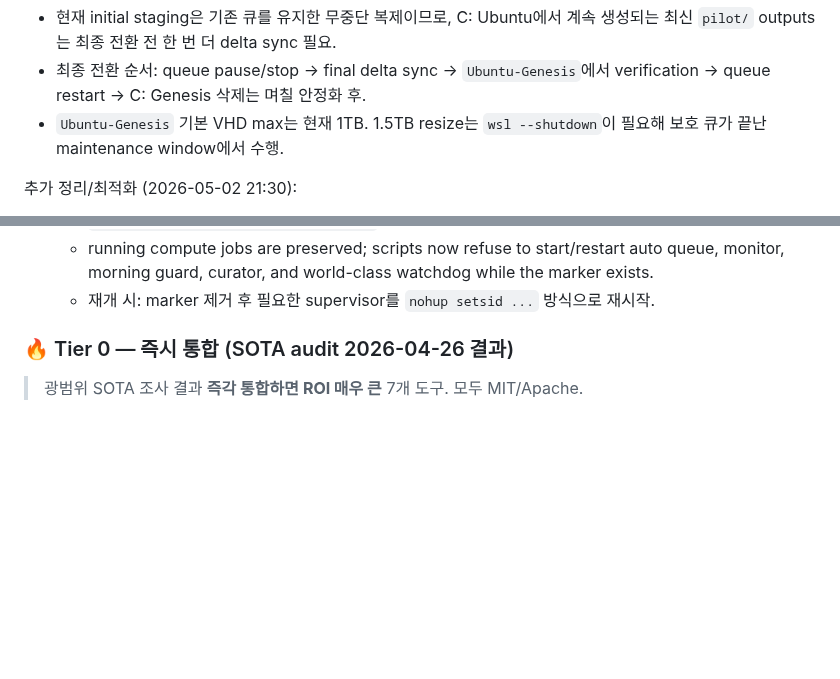
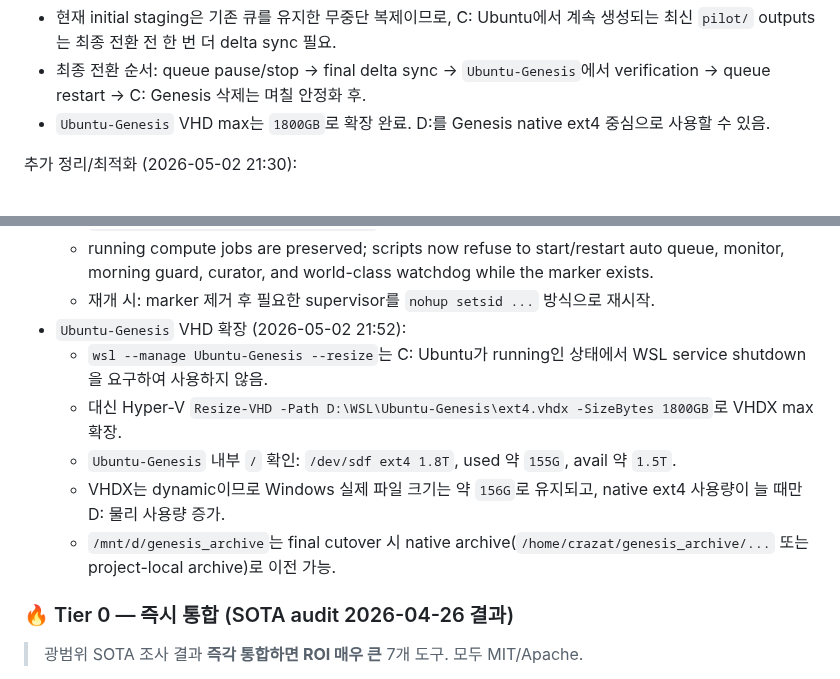
Before and after one commit to crazat/genesis_medicine, a Markdown page: CLAUDE.md, 2 parts joined by grey strips. GitHub-like rendering; blank space fills up the shorter version.

Commit message:
docs: record Ubuntu Genesis VHD expansion

```diff
--- a/CLAUDE.md
+++ b/CLAUDE.md
@@ -407,7 +407,7 @@ ComfyUI는 C:의 기존 `Ubuntu`에 남기고, Genesis_Medicine만 D: native WSL
 주의:
 - 현재 initial staging은 기존 큐를 유지한 무중단 복제이므로, C: Ubuntu에서 계속 생성되는 최신 `pilot/` outputs는 최종 전환 전 한 번 더 delta sync 필요.
 - 최종 전환 순서: queue pause/stop → final delta sync → `Ubuntu-Genesis`에서 verification → queue restart → C: Genesis 삭제는 며칠 안정화 후.
-- `Ubuntu-Genesis` 기본 VHD max는 현재 1TB. 1.5TB resize는 `wsl --shutdown`이 필요해 보호 큐가 끝난 maintenance window에서 수행.
+- `Ubuntu-Genesis` VHD max는 `1800GB`로 확장 완료. D:를 Genesis native ext4 중심으로 사용할 수 있음.
 
 추가 정리/최적화 (2026-05-02 21:30):
 - D:에서 Genesis와 무관한 실사용 잔여물 정리 완료:
@@ -432,6 +432,12 @@ ComfyUI는 C:의 기존 `Ubuntu`에 남기고, Genesis_Medicine만 D: native WSL
   - removed triggers: `/tmp/genesis_auto_queue_enabled`, `/tmp/genesis_monitor_enabled`, `/tmp/genesis_morning_queue_guard_enabled`, `/tmp/genesis_codex_curator_enabled`, `/tmp/genesis_world_class_gap_enabled`
   - running compute jobs are preserved; scripts now refuse to start/restart auto queue, monitor, morning guard, curator, and world-class watchdog while the marker exists.
   - 재개 시: marker 제거 후 필요한 supervisor를 `nohup setsid ...` 방식으로 재시작.
+- `Ubuntu-Genesis` VHD 확장 (2026-05-02 21:52):
+  - `wsl --manage Ubuntu-Genesis --resize`는 C: Ubuntu가 running인 상태에서 WSL service shutdown을 요구하여 사용하지 않음.
+  - 대신 Hyper-V `Resize-VHD -Path D:\WSL\Ubuntu-Genesis\ext4.vhdx -SizeBytes 1800GB`로 VHDX max 확장.
+  - `Ubuntu-Genesis` 내부 `/` 확인: `/dev/sdf ext4 1.8T`, used 약 `155G`, avail 약 `1.5T`.
+  - VHDX는 dynamic이므로 Windows 실제 파일 크기는 약 `156G`로 유지되고, native ext4 사용량이 늘 때만 D: 물리 사용량 증가.
+  - `/mnt/d/genesis_archive`는 final cutover 시 native archive(`/home/crazat/genesis_archive/...` 또는 project-local archive)로 이전 가능.
 
 ### 🔥 Tier 0 — 즉시 통합 (SOTA audit 2026-04-26 결과)
 > 광범위 SOTA 조사 결과 **즉각 통합하면 ROI 매우 큰** 7개 도구. 모두 MIT/Apache.
```
